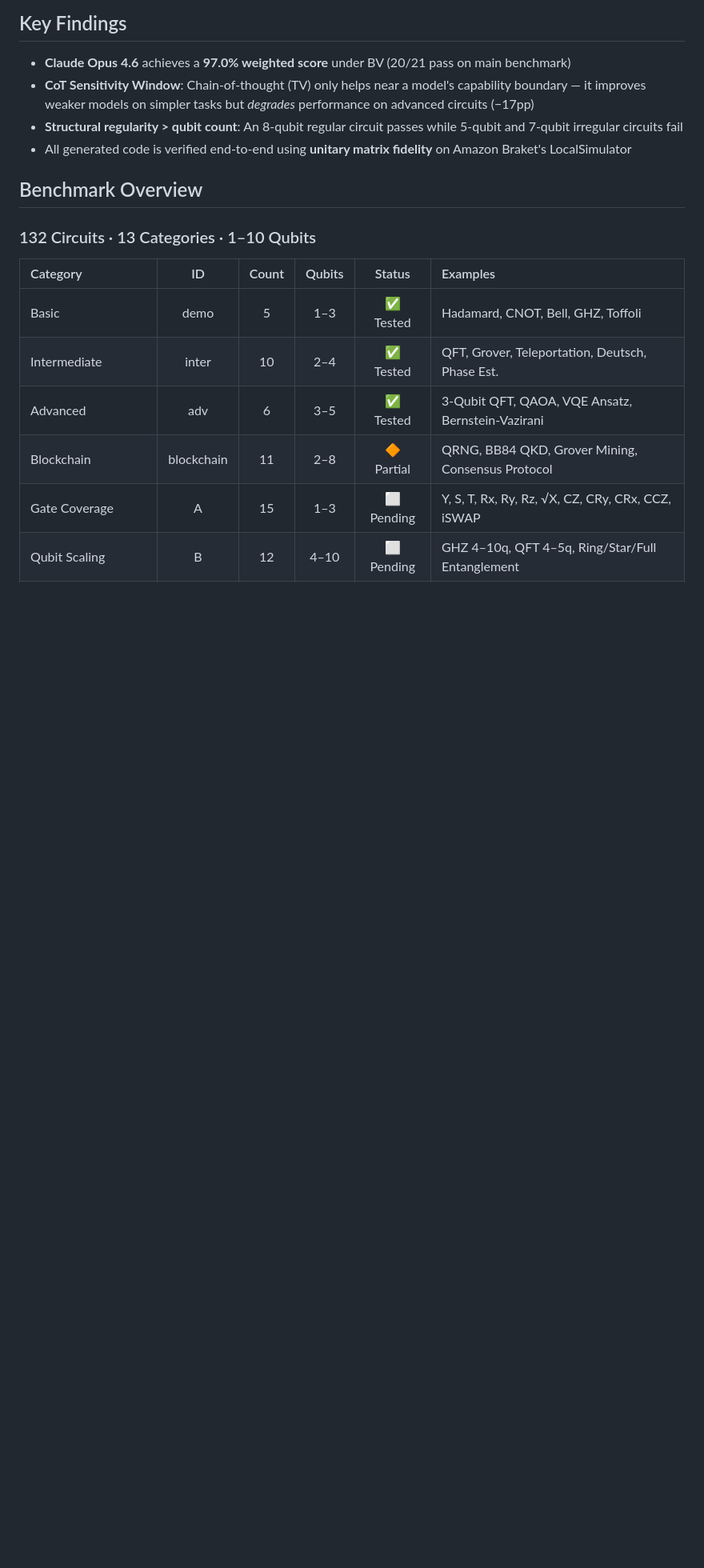
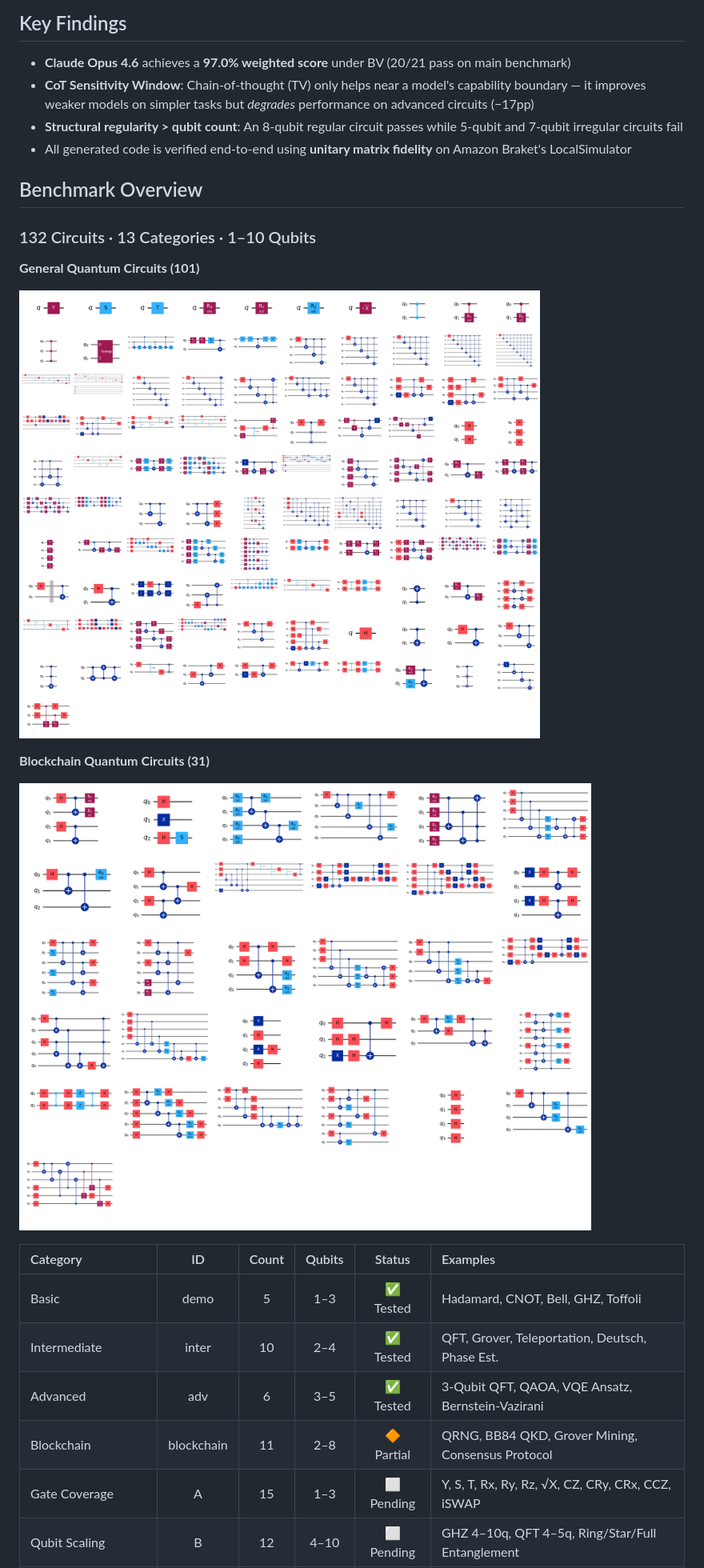
Before and after one commit to QuantBlockchain/quantum-circuit-vision, a Markdown page: README.md, the part around the change. Shown at 80% size. GitHub-like rendering; pictures changed too: assets/blockchain_circuits.png (added), assets/general_circuits.png (added); blank space fills up the shorter version.

Commit message:
Add circuit montage images: 101 general + 31 blockchain overview

```diff
--- a/README.md
+++ b/README.md
@@ -14,6 +14,14 @@ QCV investigates whether multimodal large language models (MMLLMs) can generate
 ## Benchmark Overview
 
 ### 132 Circuits · 13 Categories · 1–10 Qubits
+
+**General Quantum Circuits (101)**
+
+![General Quantum Circuits](assets/general_circuits.png)
+
+**Blockchain Quantum Circuits (31)**
+
+![Blockchain Quantum Circuits](assets/blockchain_circuits.png)
 
 | Category | ID | Count | Qubits | Status | Examples |
 |:---|:---:|:---:|:---:|:---:|:---|
```
